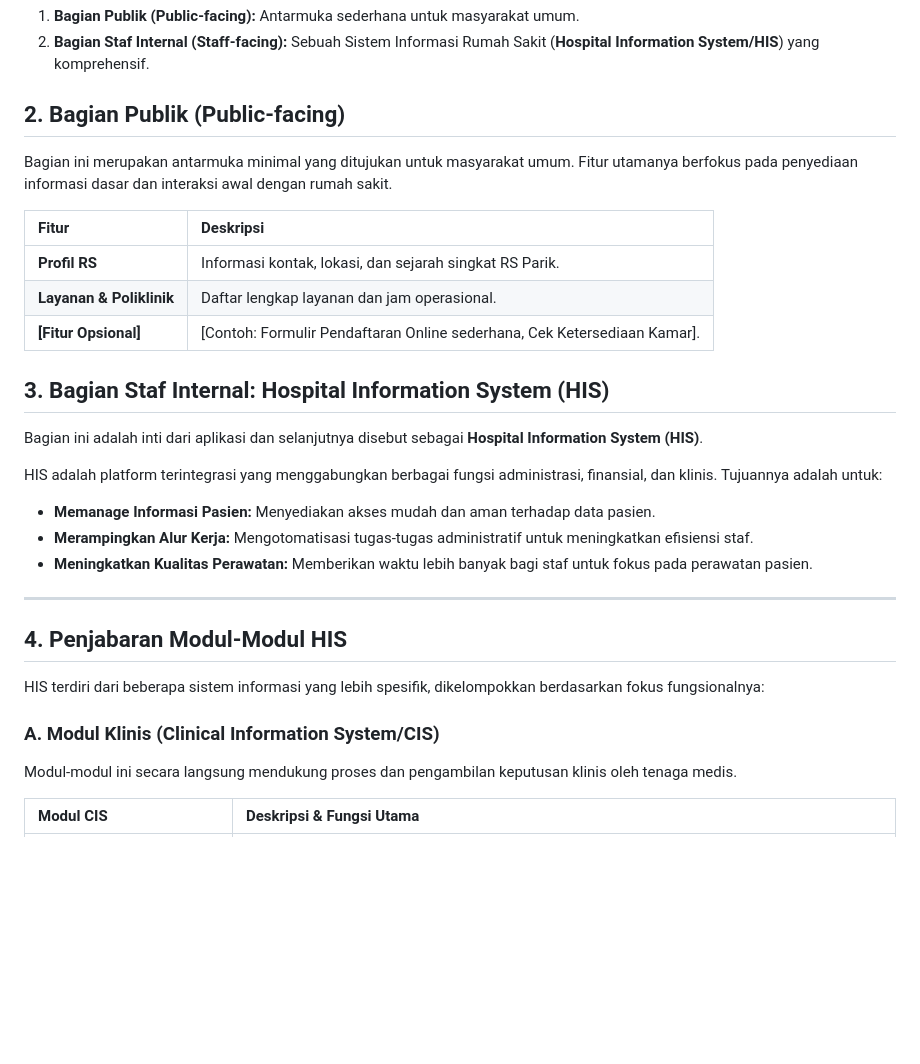
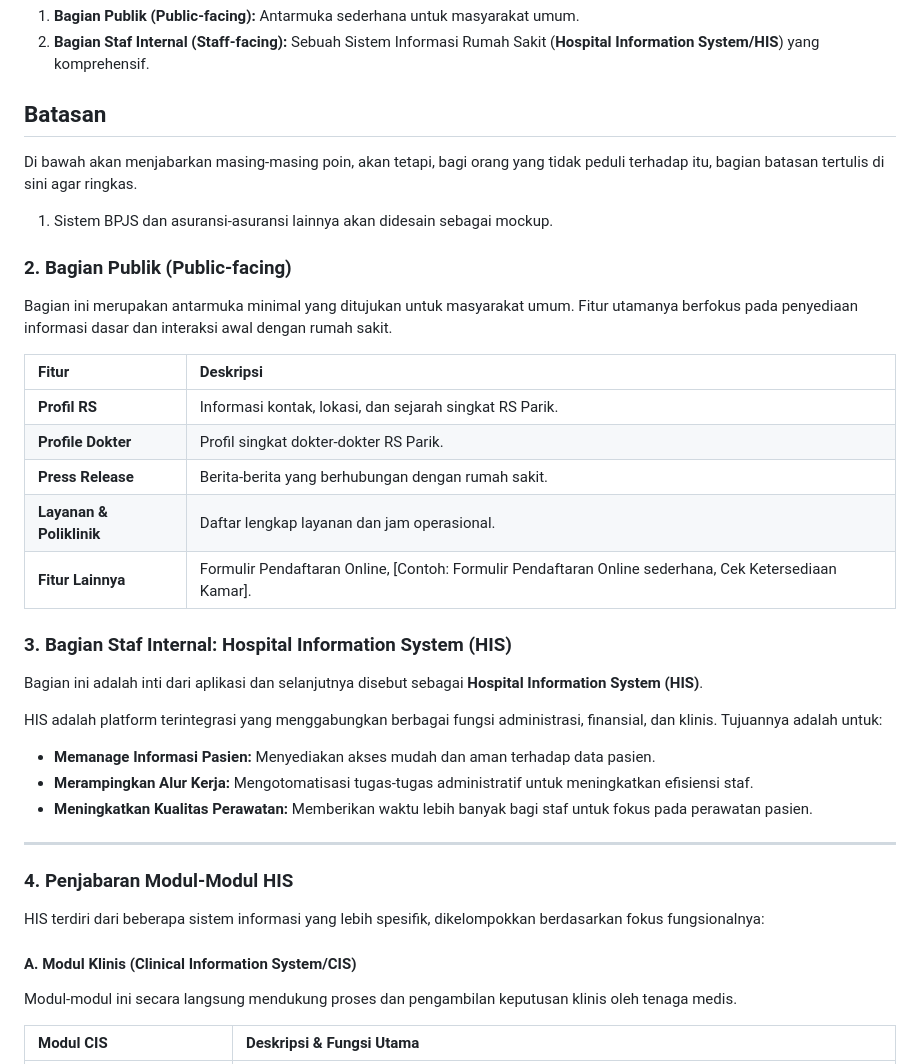
Before and after one commit to RA234605/Aplikasi-rumah-sakit, a Markdown page: README.md, the part around one of its changes. Drawn GitHub-style; blank space fills up the shorter version.

```diff
--- a/README.md
+++ b/README.md
@@ -9,17 +9,23 @@ Hospital Web Application RS Parik adalah sebuah aplikasi berbasis website yang d
 1.  **Bagian Publik (Public-facing):** Antarmuka sederhana untuk masyarakat umum.
 2.  **Bagian Staf Internal (Staff-facing):** Sebuah Sistem Informasi Rumah Sakit (**Hospital Information System/HIS**) yang komprehensif.
 
-## 2. Bagian Publik (Public-facing)
+## Batasan
+
+Di bawah akan menjabarkan masing-masing poin, akan tetapi, bagi orang yang tidak peduli terhadap itu, bagian batasan tertulis di sini agar ringkas.
+1. Sistem BPJS dan asuransi-asuransi lainnya akan didesain sebagai mockup.
+### 2. Bagian Publik (Public-facing)
 
 Bagian ini merupakan antarmuka minimal yang ditujukan untuk masyarakat umum. Fitur utamanya berfokus pada penyediaan informasi dasar dan interaksi awal dengan rumah sakit.
 
 | Fitur | Deskripsi |
 | :--- | :--- |
 | **Profil RS** | Informasi kontak, lokasi, dan sejarah singkat RS Parik. |
+| **Profile Dokter** | Profil singkat dokter-dokter RS Parik.|
+| **Press Release** | Berita-berita yang berhubungan dengan rumah sakit. |
 | **Layanan & Poliklinik** | Daftar lengkap layanan dan jam operasional. |
-| **[Fitur Opsional]** | [Contoh: Formulir Pendaftaran Online sederhana, Cek Ketersediaan Kamar]. |
+| **Fitur Lainnya** | Formulir Pendaftaran Online, [Contoh: Formulir Pendaftaran Online sederhana, Cek Ketersediaan Kamar]. |
 
-## 3. Bagian Staf Internal: Hospital Information System (HIS)
+### 3. Bagian Staf Internal: Hospital Information System (HIS)
 
 Bagian ini adalah inti dari aplikasi dan selanjutnya disebut sebagai **Hospital Information System (HIS)**.
 
@@ -30,11 +36,11 @@ HIS adalah platform terintegrasi yang menggabungkan berbagai fungsi administrasi
 
 ---
 
-## 4. Penjabaran Modul-Modul HIS
+### 4. Penjabaran Modul-Modul HIS
 
 HIS terdiri dari beberapa sistem informasi yang lebih spesifik, dikelompokkan berdasarkan fokus fungsionalnya:
 
-### A. Modul Klinis (Clinical Information System/CIS)
+#### A. Modul Klinis (Clinical Information System/CIS)
 
 Modul-modul ini secara langsung mendukung proses dan pengambilan keputusan klinis oleh tenaga medis.
 
```
Also changed, not shown: other parts of README.md (+2 -2 lines), ignore/Personal development guide and notes.md (added, +181 -0 lines).
